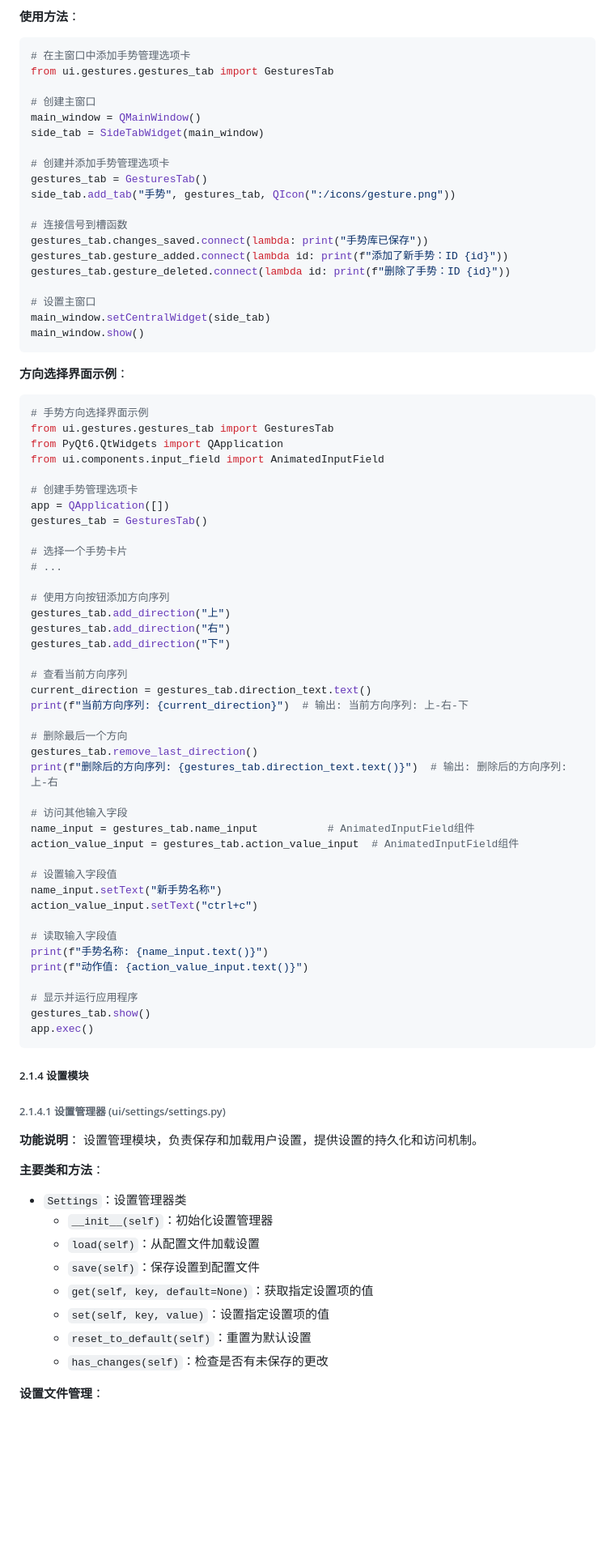
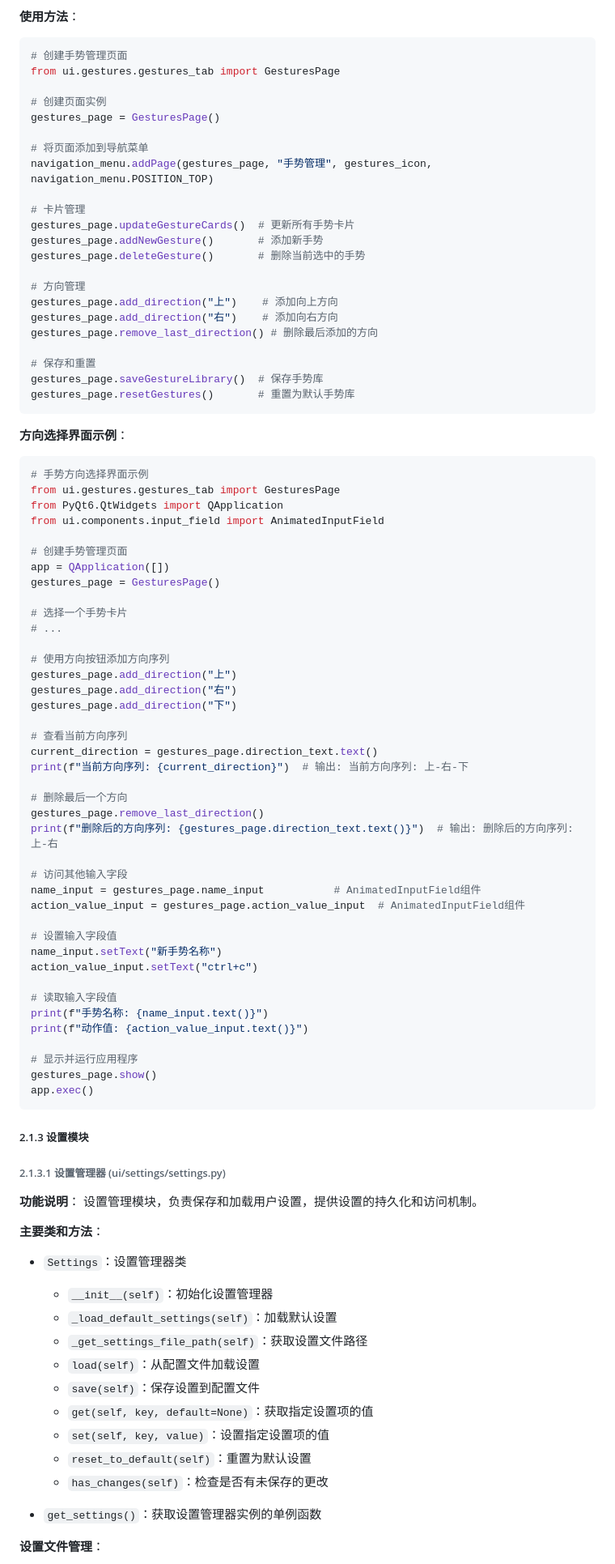
Before and after one commit to xkaaaaa/GestroKey, a Markdown page: src/README.md, the part around one of its changes. Shown at 81% size. Drawn GitHub-style; blank space fills up the shorter version.

````diff
--- a/src/README.md
+++ b/src/README.md
@@ -457,57 +385,60 @@ print("手势库已保存")
 
 **使用方法**：
 ```python
-# 在主窗口中添加手势管理选项卡
-from ui.gestures.gestures_tab import GesturesTab
-
-# 创建主窗口
-main_window = QMainWindow()
-side_tab = SideTabWidget(main_window)
-
-# 创建并添加手势管理选项卡
-gestures_tab = GesturesTab()
-side_tab.add_tab("手势", gestures_tab, QIcon(":/icons/gesture.png"))
-
-# 连接信号到槽函数
-gestures_tab.changes_saved.connect(lambda: print("手势库已保存"))
-gestures_tab.gesture_added.connect(lambda id: print(f"添加了新手势：ID {id}"))
-gestures_tab.gesture_deleted.connect(lambda id: print(f"删除了手势：ID {id}"))
-
-# 设置主窗口
-main_window.setCentralWidget(side_tab)
-main_window.show()
+# 创建手势管理页面
+from ui.gestures.gestures_tab import GesturesPage
+
+# 创建页面实例
+gestures_page = GesturesPage()
+
+# 将页面添加到导航菜单
+navigation_menu.addPage(gestures_page, "手势管理", gestures_icon, navigation_menu.POSITION_TOP)
+
+# 卡片管理
+gestures_page.updateGestureCards()  # 更新所有手势卡片
+gestures_page.addNewGesture()       # 添加新手势
+gestures_page.deleteGesture()       # 删除当前选中的手势
+
+# 方向管理
+gestures_page.add_direction("上")    # 添加向上方向
+gestures_page.add_direction("右")    # 添加向右方向
+gestures_page.remove_last_direction() # 删除最后添加的方向
+
+# 保存和重置
+gestures_page.saveGestureLibrary()  # 保存手势库
+gestures_page.resetGestures()       # 重置为默认手势库
 ```
 
 **方向选择界面示例**：
 ```python
 # 手势方向选择界面示例
-from ui.gestures.gestures_tab import GesturesTab
+from ui.gestures.gestures_tab import GesturesPage
 from PyQt6.QtWidgets import QApplication
 from ui.components.input_field import AnimatedInputField
 
-# 创建手势管理选项卡
+# 创建手势管理页面
 app = QApplication([])
-gestures_tab = GesturesTab()
+gestures_page = GesturesPage()
 
 # 选择一个手势卡片
 # ...
 
 # 使用方向按钮添加方向序列
-gestures_tab.add_direction("上")
-gestures_tab.add_direction("右")
-gestures_tab.add_direction("下")
+gestures_page.add_direction("上")
+gestures_page.add_direction("右")
+gestures_page.add_direction("下")
 
 # 查看当前方向序列
-current_direction = gestures_tab.direction_text.text()
+current_direction = gestures_page.direction_text.text()
 print(f"当前方向序列: {current_direction}")  # 输出: 当前方向序列: 上-右-下
 
 # 删除最后一个方向
-gestures_tab.remove_last_direction()
-print(f"删除后的方向序列: {gestures_tab.direction_text.text()}")  # 输出: 删除后的方向序列: 上-右
+gestures_page.remove_last_direction()
+print(f"删除后的方向序列: {gestures_page.direction_text.text()}")  # 输出: 删除后的方向序列: 上-右
 
 # 访问其他输入字段
-name_input = gestures_tab.name_input           # AnimatedInputField组件
-action_value_input = gestures_tab.action_value_input  # AnimatedInputField组件
+name_input = gestures_page.name_input           # AnimatedInputField组件
+action_value_input = gestures_page.action_value_input  # AnimatedInputField组件
 
 # 设置输入字段值
 name_input.setText("新手势名称")
@@ -518,13 +449,13 @@ print(f"手势名称: {name_input.text()}")
 print(f"动作值: {action_value_input.text()}")
 
 # 显示并运行应用程序
-gestures_tab.show()
+gestures_page.show()
 app.exec()
 ```
 
-##### 2.1.4 设置模块
-
-###### 2.1.4.1 设置管理器 (ui/settings/settings.py)
+##### 2.1.3 设置模块
+
+###### 2.1.3.1 设置管理器 (ui/settings/settings.py)
 
 **功能说明**：
 设置管理模块，负责保存和加载用户设置，提供设置的持久化和访问机制。
@@ -532,6 +463,8 @@ app.exec()
 **主要类和方法**：
 - `Settings`：设置管理器类
   - `__init__(self)`：初始化设置管理器
+  - `_load_default_settings(self)`：加载默认设置
+  - `_get_settings_file_path(self)`：获取设置文件路径
   - `load(self)`：从配置文件加载设置
   - `save(self)`：保存设置到配置文件
   - `get(self, key, default=None)`：获取指定设置项的值
@@ -539,5 +472,7 @@ app.exec()
   - `reset_to_default(self)`：重置为默认设置
   - `has_changes(self)`：检查是否有未保存的更改
 
+- `get_settings()`：获取设置管理器实例的单例函数
+
 **设置文件管理**：
 - 默认设置来源：`ui/settings/default_settings.json`
````
Also changed, not shown: other parts of src/README.md (+245 -257 lines).
